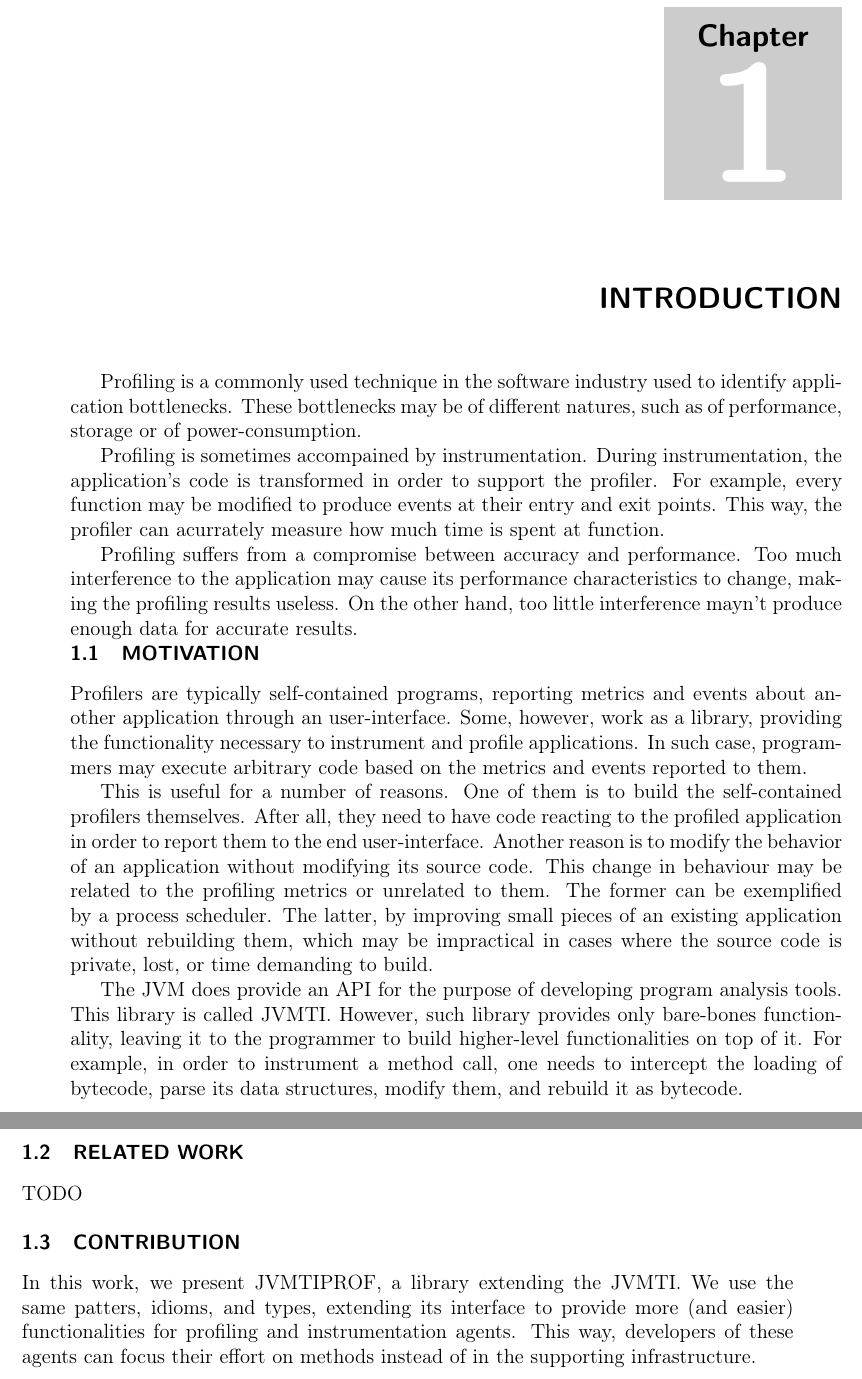
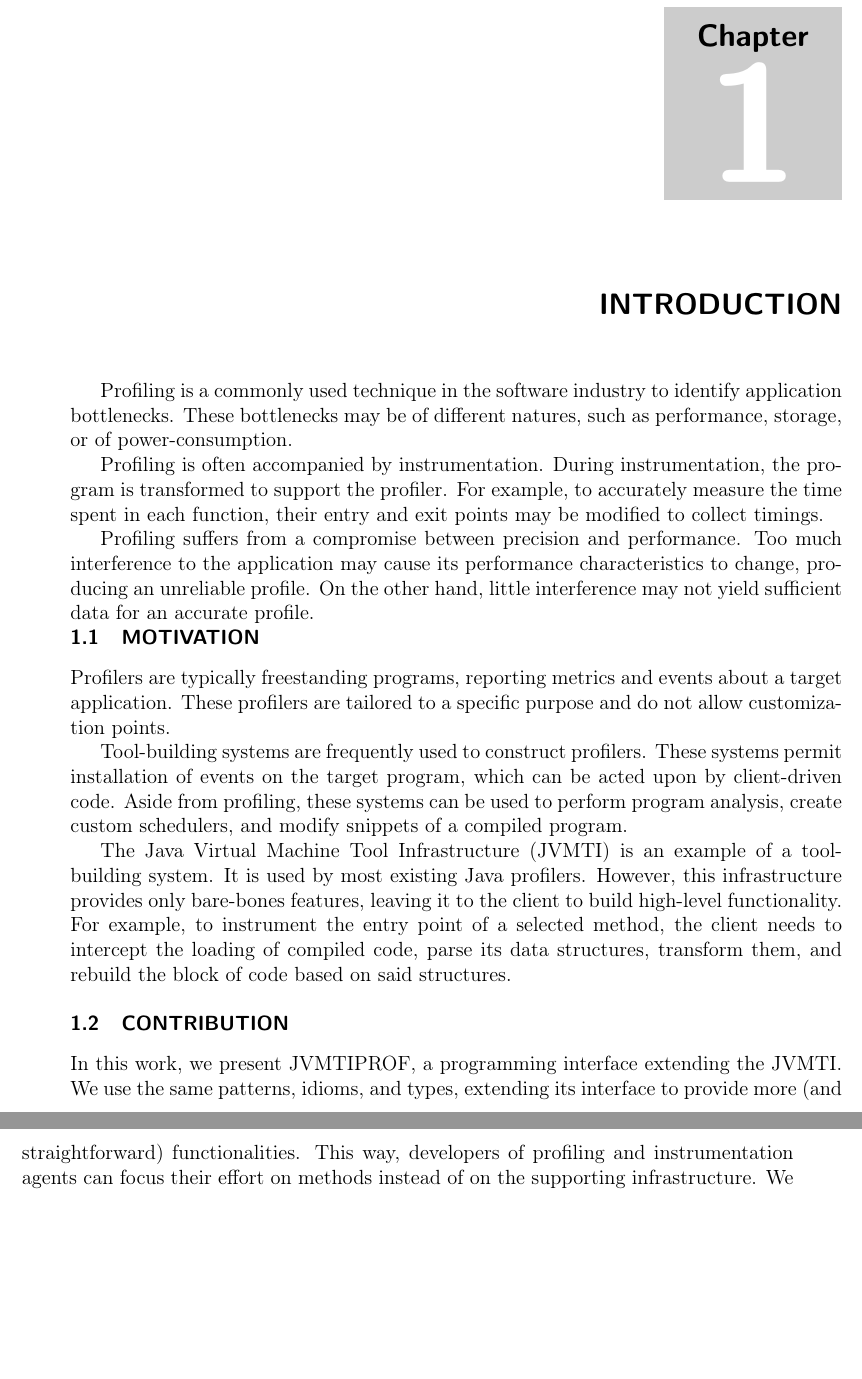
Before and after one commit to thelink2012/undergrad-thesis, a LaTeX thesis (main.tex, which reads src/introduction.tex): two parts of pages 17 and 18 of 53, joined at a grey line, cut so that both start at the same text, the shorter picture padded with empty space. Compiled offline with pdfLaTeX.

Commit message:
review introduction

```diff
--- a/src/introduction.tex
+++ b/src/introduction.tex
@@ -1,65 +1,24 @@
 \xchapter{Introduction}{}
+\label{cap:introduction}
 
-Profiling is a commonly used technique in the software industry used to identify application bottlenecks. These bottlenecks may be of different natures, such as of performance, storage or of power-consumption.
+Profiling is a commonly used technique in the software industry to identify application bottlenecks. These bottlenecks may be of different natures, such as performance, storage, or of power-consumption.
 
-Profiling is sometimes accompained by instrumentation. During instrumentation, the application's code is transformed in order to support the profiler. For example, every function may be modified to produce events at their entry and exit points. This way, the profiler can acurrately measure how much time is spent at function.
+Profiling is often accompanied by instrumentation. During instrumentation, the program is transformed to support the profiler. For example, to accurately measure the time spent in each function, their entry and exit points may be modified to collect timings.
 
-Profiling suffers from a compromise between accuracy and performance. Too much interference to the application may cause its performance characteristics to change, making the profiling results useless. On the other hand, too little interference mayn't produce enough data for accurate results.
-
-% Describe chapters
+Profiling suffers from a compromise between precision and performance. Too much interference to the application may cause its performance characteristics to change, producing an unreliable profile. On the other hand, little interference may not yield sufficient data for an accurate profile.
 
 \section{Motivation}
 
-Profilers are typically self-contained programs, reporting metrics and events about another application through an user-interface. Some, however, work as a library, providing the functionality necessary to instrument and profile applications. In such case, programmers may execute arbitrary code based on the metrics and events reported to them.
+Profilers are typically freestanding programs, reporting metrics and events about a target application. These profilers are tailored to a specific purpose and do not allow customization points.
 
-This is useful for a number of reasons. One of them is to build the self-contained profilers themselves. After all, they need to have code reacting to the profiled application in order to report them to the end user-interface. Another reason is to modify the behavior of an application without modifying its source code. This change in behaviour may be related to the profiling metrics or unrelated to them. The former can be exemplified by a process scheduler. The latter, by improving small pieces of an existing application without rebuilding them, which may be impractical in cases where the source code is private, lost, or time demanding to build.
+Tool-building systems are frequently used to construct profilers. These systems permit installation of events on the target program, which can be acted upon by client-driven code. Aside from profiling, these systems can be used to perform program analysis, create custom schedulers, and modify snippets of a compiled program.
 
-The JVM does provide an API for the purpose of developing program analysis tools. This library is called JVMTI. However, such library provides only bare-bones functionality, leaving it to the programmer to build higher-level functionalities on top of it. For example, in order to instrument a method call, one needs to intercept the loading of bytecode, parse its data structures, modify them, and rebuild it as bytecode.
-
-%The JVM is chosen as the target platform for this work due to its widespread use in server-class applications. An target platform is important in order to focus the efforts of mitigating the performance overhead involved in profiling and instrumentation.
-% TODO citations
-% CITE: Kafka, Casandra, and others.
-% ALSO CITE: According to data from Alibaba’s datacenter, more than 90% of latency-critical cloud services are written and deployed as Java applications [17 - Who Limits the Resource Efficiency of My Datacenter: An Analysis of Alibaba Datacenter Traces]
-
-\section{Related Work}
-
-TODO
-
-% TODO maybe the "JVM does provide an API..." paragraph in the last section goes in the Related Work section.
-
-%% Scheduling
-% Compiler-assisted Adaptive Program Scheduling in big.LITTLE Systems
-% Hipster: Hybrid Task Manager for Latency-Critical CloudWorkloads
-
-
-%% TODO profilers and java profilers
-
-%% Profilers with user-customized code
-% + An Efficient and Generic Event-based Profiler Frameworkfor Dynamic Languages
-% + Portable and accurate samplingprofiling for Java
-% + A Portable CPU-ManagementFramework for Java
-% + ProfBuilder:  A Package for Rapidly Building Java ExecutionProfilers
-
-%% Path tracing and CCT
-% + Exploiting  Hardware  Performance  Counters  with  Flow  and  Context  Sensitive  Profiling
-% A Portable Sampling-Based  Profiler for Java Virtual Machines
-
-%% Async
-% https://dl.acm.org/doi/pdf/10.1145/2568088.2576759
-
-% Related:
-% Sampling Profiler API for sw/hw counters (remember openmp stuff?)
-
-% Async Profiler
-% Coz
-% Free-Lunch
-% JNIF
-% ASM
-
-% PAPER Profiling and Tracing Support for Java Applications
+The Java Virtual Machine Tool Infrastructure (JVMTI) is an example of a tool-building system. It is used by most existing Java profilers. However, this infrastructure provides only bare-bones features, leaving it to the client to build high-level functionality. For example, to instrument the entry point of a selected method, the client needs to intercept the loading of compiled code, parse its data structures, transform them, and rebuild the block of code based on said structures.
 
 \section{Contribution}
 
-In this work, we present JVMTIPROF, a library extending the JVMTI. We use the same patters, idioms, and types, extending its interface to provide more (and easier) functionalities for profiling and instrumentation agents. This way, developers of these agents can focus their effort on methods instead of in the supporting infrastructure.
+In this work, we present JVMTIPROF, a programming interface extending the JVMTI. We use the same patterns, idioms, and types, extending its interface to provide more (and straightforward) functionalities. This way, developers of profiling and instrumentation agents can focus their effort on methods instead of on the supporting infrastructure. We also demonstrate how the JVMTI can be extended without modifying its source code.
 
-% TODO we also contribue by showing how to extend JVMTI
+\section{Thesis Structure}
+
+Chapter~\ref{cap:background} discusses this thesis's background and related work. Chapter~\ref{cap:methodology} presents the design and implementation of JVMTIPROF. Chapter~\ref{cap:evaluation} demonstrates its use in the instrumentation of a search engine. Chapter~\ref{cap:conclusion} wraps up the work and points at future directions.
```
